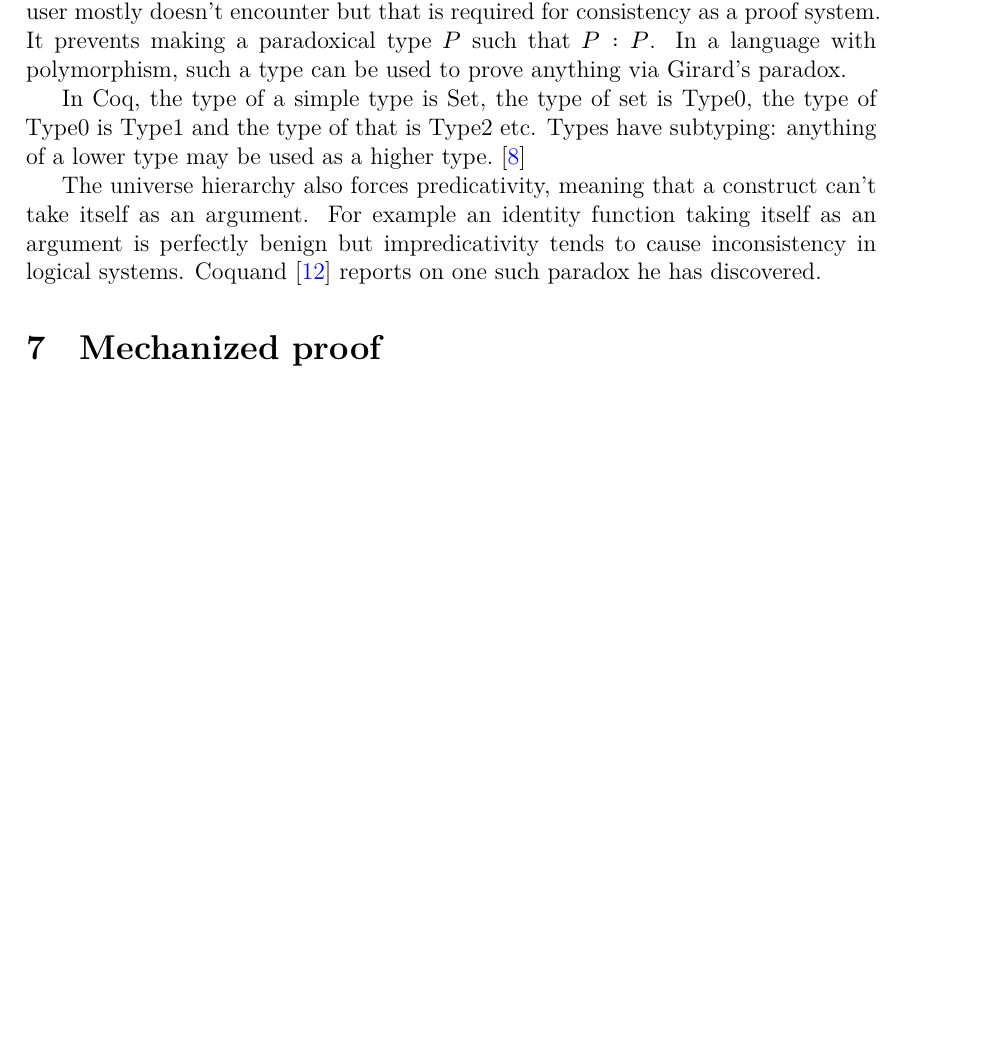
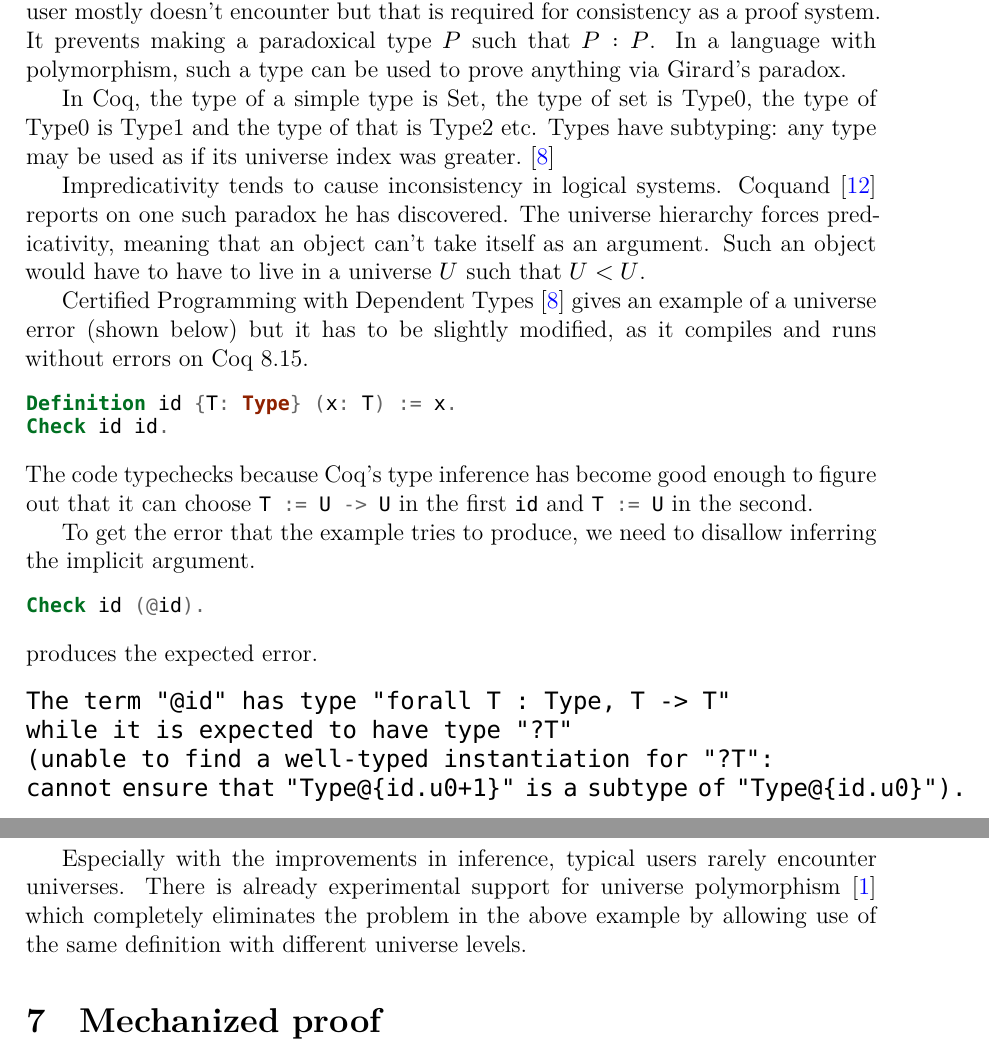
Before and after one commit to joonazan/line-combination-proofs, a LaTeX thesis (thesis/correct_round_elimination.tex): part of page 25 of 39 before the commit and two parts of pages 25 and 26 of 39 after it, the two joined at a grey line, cut so that both start at the same text, the shorter picture padded with empty space. Compiled offline with XeLaTeX; a missing font is replaced by an installed copy or a similar font; a LaTeX package or settings file that is missing is left out.

Commit message:
add example to universes

```diff
--- a/thesis/correct_round_elimination.tex
+++ b/thesis/correct_round_elimination.tex
@@ -743,9 +743,30 @@ Coq's \icoq{Inductive} definitions can be used to define many kinds of dependent
 
 A universe hierarchy is a feature of many dependently typed languages that the user mostly doesn't encounter but that is required for consistency as a proof system. It prevents making a paradoxical type $P$ such that $P: P$. In a language with polymorphism, such a type can be used to prove anything via Girard's paradox.
 
-In Coq, the type of a simple type is Set, the type of set is Type0, the type of Type0 is Type1 and the type of that is Type2 etc. Types have subtyping: anything of a lower type may be used as a higher type.~\cite{CPDT}
+In Coq, the type of a simple type is Set, the type of set is Type0, the type of Type0 is Type1 and the type of that is Type2 etc. Types have subtyping: any type may be used as if its universe index was greater.~\cite{CPDT}
 
-The universe hierarchy also forces predicativity, meaning that a construct can't take itself as an argument. For example an identity function taking itself as an argument is perfectly benign but impredicativity tends to cause inconsistency in logical systems. Coquand~\cite{newParadox} reports on one such paradox he has discovered.
+Impredicativity tends to cause inconsistency in logical systems. Coquand~\cite{newParadox} reports on one such paradox he has discovered. The universe hierarchy forces predicativity, meaning that an object can't take itself as an argument. Such an object would have to have to live in a universe $U$ such that $U < U$.
+
+Certified Programming with Dependent Types~\cite{CPDT} gives an example of a universe error (shown below) but it has to be slightly modified, as it compiles and runs without errors on Coq 8.15.
+\begin{minted}{Coq}
+Definition id {T: Type} (x: T) := x.
+Check id id.
+\end{minted}
+The code typechecks because Coq's type inference has become good enough to figure out that it can choose \icoq{T := U -> U} in the first \icoq{id} and \icoq{T := U} in the second.
+
+To get the error that the example tries to produce, we need to disallow inferring the implicit argument.
+\begin{minted}{Coq}
+Check id (@id).
+\end{minted}
+produces the expected error.
+\begin{verbatim}
+The term "@id" has type "forall T : Type, T -> T"
+while it is expected to have type "?T"
+(unable to find a well-typed instantiation for "?T":
+cannot ensure that "Type@{id.u0+1}" is a subtype of "Type@{id.u0}").
+\end{verbatim}
+
+Especially with the improvements in inference, typical users rarely encounter universes. There is already experimental support for universe polymorphism~\cite{coqRefman} which completely eliminates the problem in the above example by allowing use of the same definition with different universe levels.
 
 \section{Mechanized proof}\label{mechproof}
 
```
